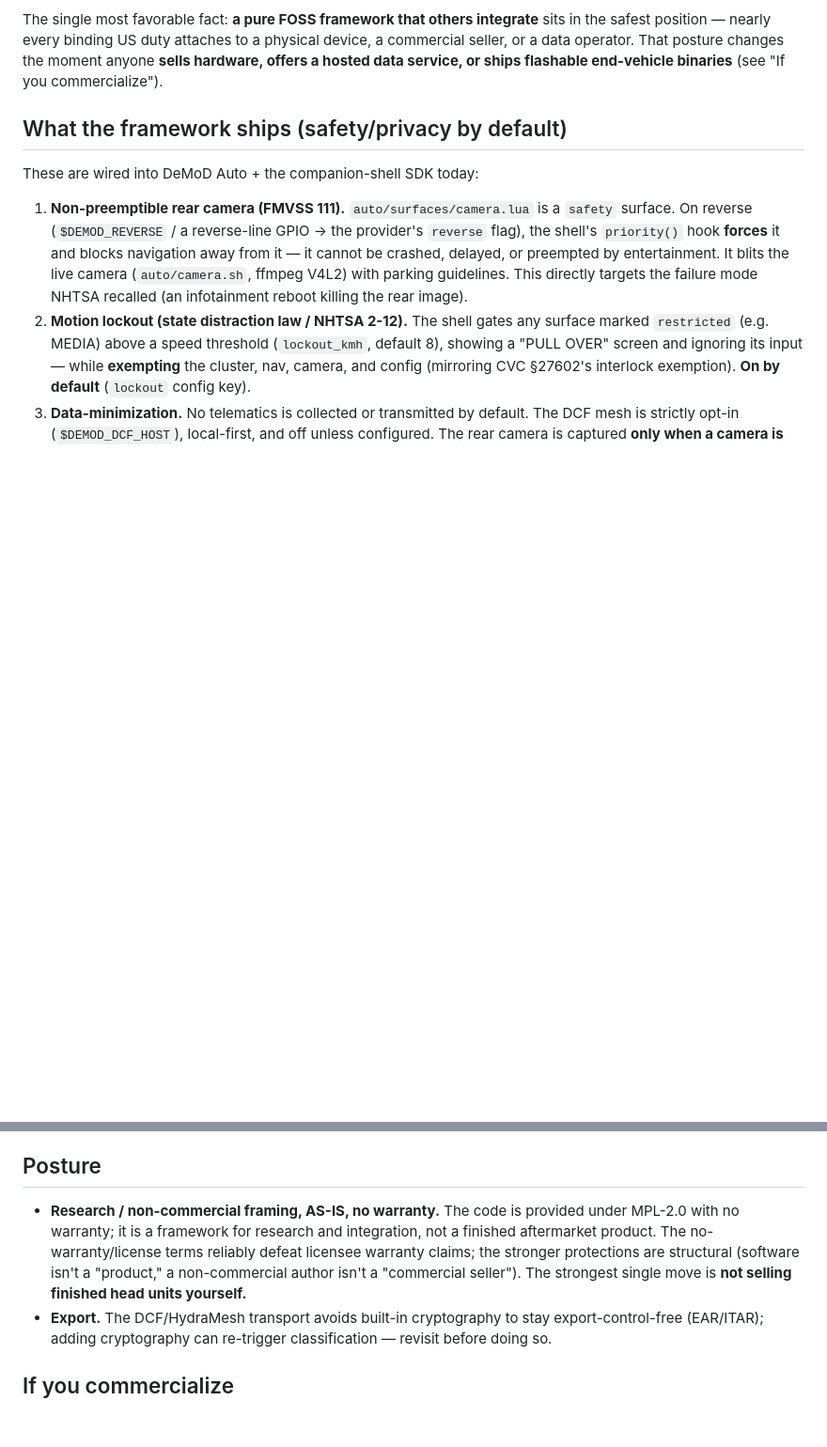
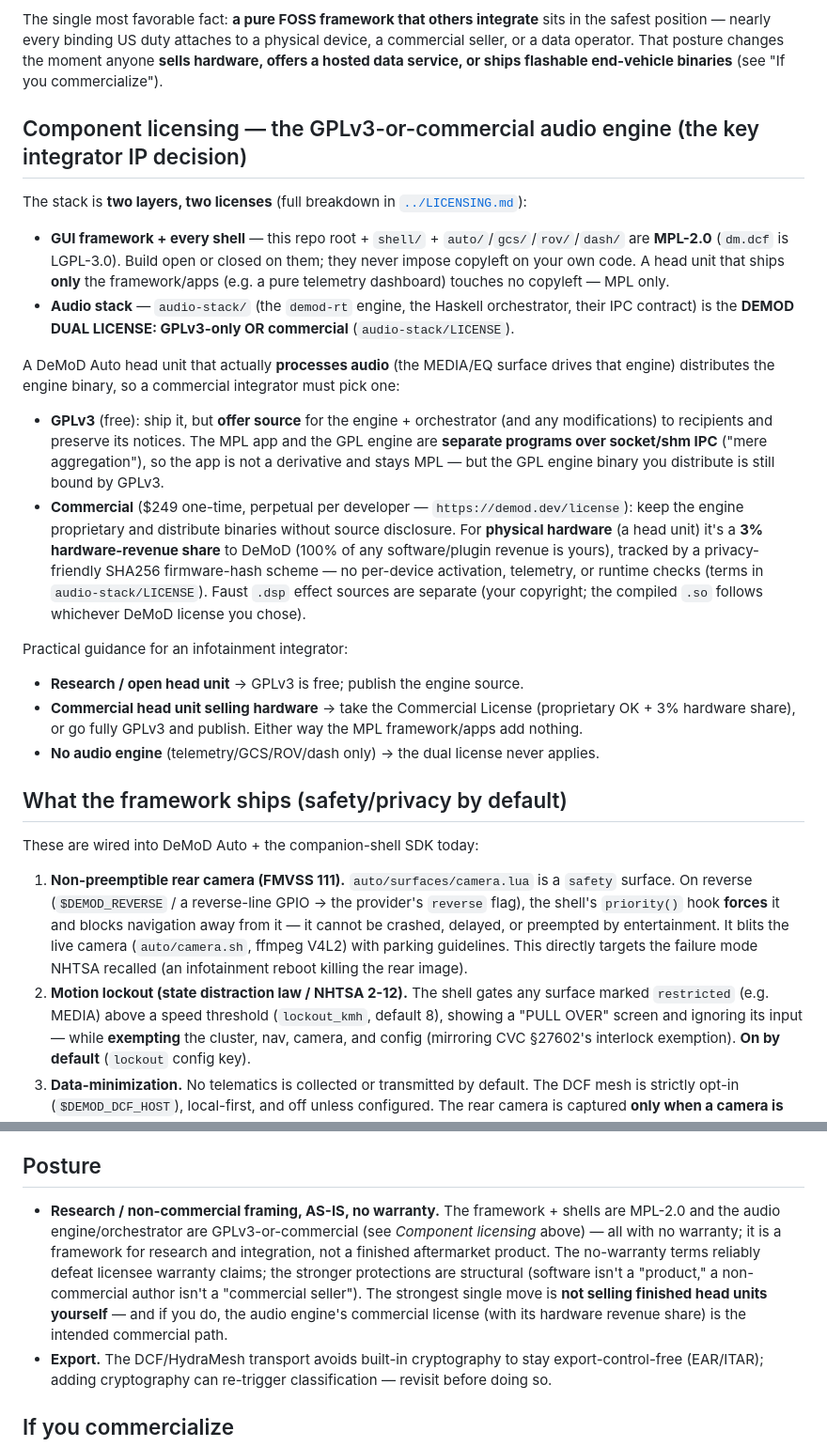
Before and after one commit to ALH477/DeMoD, a Markdown page: docs/automotive-compliance.md, 2 parts joined by grey strips. Shown at 94% size. Rendered like a GitHub page; blank space fills up the shorter version.

Commit message:
docs(compliance): cover the GPLv3-or-commercial audio engine in the automotive guide
The automotive-compliance doc leaned on "MPL, AS IS" and omitted that the audio
stack (demod-rt + orchestrator) is the DEMOD DUAL LICENSE (GPLv3-only OR
commercial) — which is the key IP decision for a commercial head unit that ships
audio DSP. Add a "Component licensing" section:

- framework + all shells (root, shell/, auto/gcs/rov/dash) = MPL-2.0 (dm.dcf LGPL);
  an app-only unit (e.g. telemetry dashboard) touches no copyleft.
- audio-stack = GPLv3-only OR commercial ($249 perpetual/dev). A head unit that
  processes audio ships the engine, so the integrator picks: GPLv3 (offer engine
  source; the MPL app stays MPL as a separate program over IPC) or Commercial
  (proprietary OK; 3% hardware-revenue share via the SHA256 firmware-hash scheme;
  Faust .dsp sources separate).
- practical guidance (research/open -> GPLv3; commercial hardware -> commercial
  license or full GPLv3; no engine -> dual license n/a).

Posture section aligned (framework MPL + engine GPLv3-or-commercial, both no
warranty; the engine's commercial license is the intended commercial path).
LICENSING.md already documented this; the gap was only in the automotive guide.

```diff
--- a/docs/automotive-compliance.md
+++ b/docs/automotive-compliance.md
@@ -24,6 +24,37 @@ The single most favorable fact: **a pure FOSS framework that others integrate**
 position — nearly every binding US duty attaches to a physical device, a commercial seller, or a data
 operator. That posture changes the moment anyone **sells hardware, offers a hosted data service, or
 ships flashable end-vehicle binaries** (see "If you commercialize").
+
+## Component licensing — the GPLv3-or-commercial audio engine (the key integrator IP decision)
+
+The stack is **two layers, two licenses** (full breakdown in [`../LICENSING.md`](../LICENSING.md)):
+
+- **GUI framework + every shell** — this repo root + `shell/` + `auto/`/`gcs/`/`rov/`/`dash/` are
+  **MPL-2.0** (`dm.dcf` is LGPL-3.0). Build open or closed on them; they never impose copyleft on
+  your own code. A head unit that ships **only** the framework/apps (e.g. a pure telemetry dashboard)
+  touches no copyleft — MPL only.
+- **Audio stack** — `audio-stack/` (the `demod-rt` engine, the Haskell orchestrator, their IPC
+  contract) is the **DEMOD DUAL LICENSE: GPLv3-only OR commercial** (`audio-stack/LICENSE`).
+
+A DeMoD Auto head unit that actually **processes audio** (the MEDIA/EQ surface drives that engine)
+distributes the engine binary, so a commercial integrator must pick one:
+
+- **GPLv3** (free): ship it, but **offer source** for the engine + orchestrator (and any modifications)
+  to recipients and preserve its notices. The MPL app and the GPL engine are **separate programs over
+  socket/shm IPC** ("mere aggregation"), so the app is not a derivative and stays MPL — but the GPL
+  engine binary you distribute is still bound by GPLv3.
+- **Commercial** ($249 one-time, perpetual per developer — `https://demod.dev/license`): keep the
+  engine proprietary and distribute binaries without source disclosure. For **physical hardware** (a
+  head unit) it's a **3% hardware-revenue share** to DeMoD (100% of any software/plugin revenue is
+  yours), tracked by a privacy-friendly SHA256 firmware-hash scheme — no per-device activation,
+  telemetry, or runtime checks (terms in `audio-stack/LICENSE`). Faust `.dsp` effect sources are
+  separate (your copyright; the compiled `.so` follows whichever DeMoD license you chose).
+
+Practical guidance for an infotainment integrator:
+- **Research / open head unit** → GPLv3 is free; publish the engine source.
+- **Commercial head unit selling hardware** → take the Commercial License (proprietary OK + 3%
+  hardware share), or go fully GPLv3 and publish. Either way the MPL framework/apps add nothing.
+- **No audio engine** (telemetry/GCS/ROV/dash only) → the dual license never applies.
 
 ## What the framework ships (safety/privacy by default)
 
@@ -60,11 +91,13 @@ hooks; wiring them to a certified, validated product is your job.
 
 ## Posture
 
-- **Research / non-commercial framing, AS-IS, no warranty.** The code is provided under MPL-2.0 with no
+- **Research / non-commercial framing, AS-IS, no warranty.** The framework + shells are MPL-2.0 and the
+  audio engine/orchestrator are GPLv3-or-commercial (see *Component licensing* above) — all with no
   warranty; it is a framework for research and integration, not a finished aftermarket product. The
-  no-warranty/license terms reliably defeat licensee warranty claims; the stronger protections are
-  structural (software isn't a "product," a non-commercial author isn't a "commercial seller"). The
-  strongest single move is **not selling finished head units yourself.**
+  no-warranty terms reliably defeat licensee warranty claims; the stronger protections are structural
+  (software isn't a "product," a non-commercial author isn't a "commercial seller"). The strongest
+  single move is **not selling finished head units yourself** — and if you do, the audio engine's
+  commercial license (with its hardware revenue share) is the intended commercial path.
 - **Export.** The DCF/HydraMesh transport avoids built-in cryptography to stay export-control-free
   (EAR/ITAR); adding cryptography can re-trigger classification — revisit before doing so.
 
```
